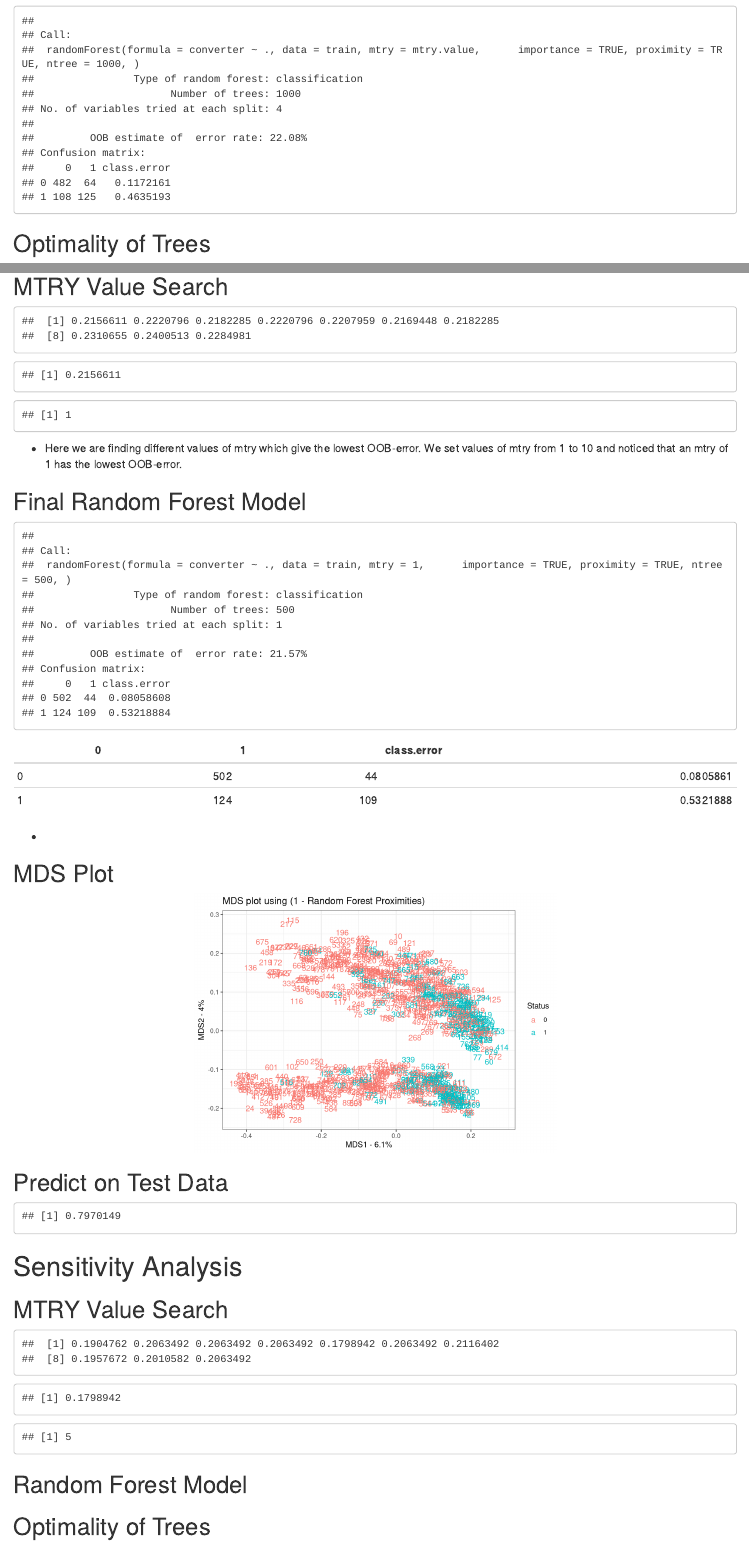
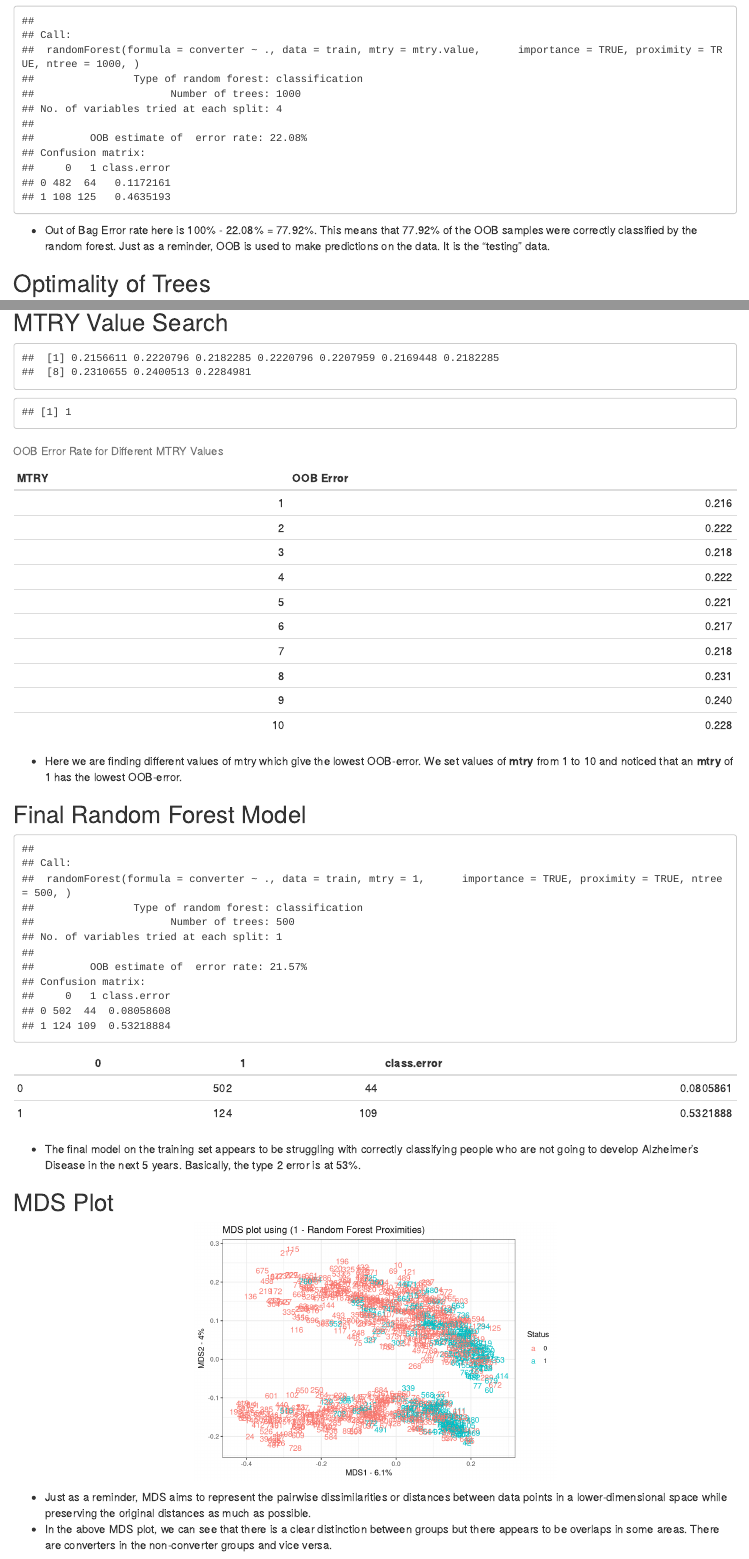
Before and after one commit to BoweiZ98/ADNI, an R Markdown document (ML_Classifiers.Rmd): the page in a window 1100 px wide, from 1400 px down, and a second part further down, joined at a grey line. Rendered offline with R 4.5, knitr and Pandoc, with nearby package versions.

Commit message:
Updated_RandomForest

````diff
--- a/ML_Classifiers.Rmd
+++ b/ML_Classifiers.Rmd
@@ -15,6 +15,15 @@ output:
 # you do not need to change them.
 knitr::opts_chunk$set(out.width = "50%", out.height="50%", fig.align="center", warning=FALSE, message=FALSE)
 ```
+
+```{r,include=FALSE, echo=FALSE}
+
+# Notes:
+# is assessing the accuracy correct here?? Which one is it
+# accuracy_rate <- sum(accuracy) / length(accuracy)
+
+```
+
 
 
 ```{r , echo=FALSE}
@@ -127,6 +136,8 @@ forest.adni <-  randomForest(converter ~ .,
 
 forest.adni
 ```
+- Out of Bag Error rate here is 100% - 22.08% = 77.92%. This means that 77.92% of the OOB samples were correctly classified by the random forest. Just as a reminder, OOB is used to make predictions on the data. It is the "testing" data.
+
 
 ## Optimality of Trees
 ```{r, echo=FALSE}
@@ -163,14 +174,22 @@ for(i in 1:10) {
 }
 oob.values
 
-## find the minimum error
-min(oob.values)
+
 ## find the optimal value for mtry...
 which(oob.values == min(oob.values))
-## create a model for proximities using the best value for mtry
+
+# Create a data frame
+result_df <- data.frame(MTRY = 1:10,
+                        OOB_Error = round(oob.values,3))
+
+# Display the table using kable
+kable(result_df, col.names = c("MTRY", "OOB Error"),
+      caption = "OOB Error Rate for Different MTRY Values",
+      format = "markdown")
+
 
 ```
-- Here we are finding different values of mtry which give the lowest OOB-error. We set values of mtry from 1 to 10 and noticed that an mtry of 1 has the lowest OOB-error.
+- Here we are finding different values of mtry which give the lowest OOB-error. We set values of **mtry** from 1 to 10 and noticed that an **mtry** of 1 has the lowest OOB-error.
 
 
 ## Final Random Forest Model
@@ -189,7 +208,7 @@ forest.adni.final
 kable(forest.adni.final$confusion)
 
 ```
--
+- The final model on the training set appears to be struggling with correctly classifying people who are not going to develop Alzheimer's Disease in the next 5 years. Basically, the type 2 error is at 53%.
 
 ## MDS Plot
 ```{r, echo = FALSE}
@@ -217,6 +236,8 @@ ggplot(data=mds.data, aes(x=X, y=Y, label=Sample)) +
   ggtitle("MDS plot using (1 - Random Forest Proximities)")
 
 ```
+- Just as a reminder, MDS aims to represent the pairwise dissimilarities or distances between data points in a lower-dimensional space while preserving the original distances as much as possible.
+- In the above MDS plot, we can see that there is a clear distinction between groups but there appears to be overlaps in some areas. There are converters in the non-converter groups and vice versa.
 
 
 ## Predict on Test Data
````
Also changed, not shown: ML_Classifiers.Rmd (12 more changed lines).
